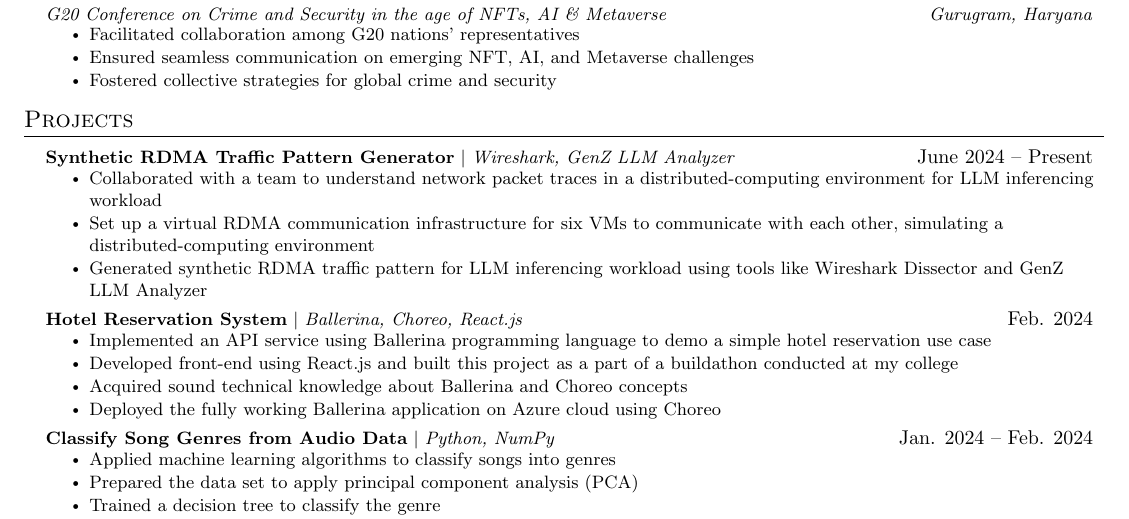
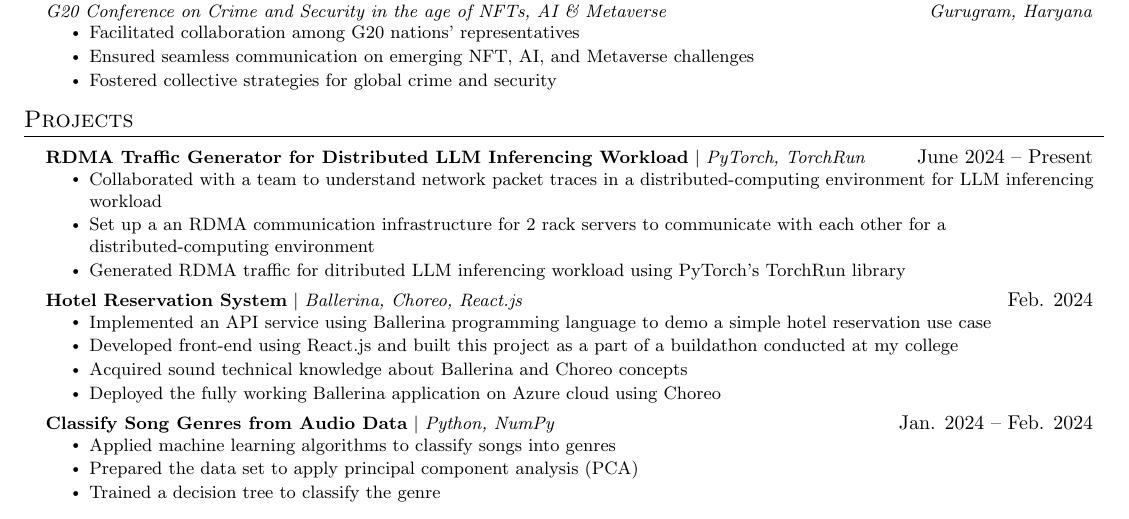
Before and after one commit to primeDevansh/myResume, a LaTeX document (test_main.tex): part of the page, cut so that both start at the same text. Compiled offline with pdfLaTeX.

Commit message:
Refinements

```diff
--- a/test_main.tex
+++ b/test_main.tex
@@ -160,11 +160,11 @@
     \resumeSubHeadingListStart
 
     \resumeProjectHeading
-          {\textbf{Synthetic RDMA Traffic Pattern Generator} $|$ \emph{Wireshark, GenZ LLM Analyzer}}{June 2024 -- Present}
+          {\textbf{RDMA Traffic Generator for Distributed LLM Inferencing Workload} $|$ \emph{PyTorch, TorchRun}}{June 2024 -- Present}
           \resumeItemListStart
             \resumeItem{Collaborated with a team to understand network packet traces in a distributed-computing environment for LLM inferencing workload}
-            \resumeItem{Set up a virtual RDMA communication infrastructure for six VMs to communicate with each other, simulating a distributed-computing environment}
-            \resumeItem{Generated synthetic RDMA traffic pattern for LLM inferencing workload using tools like Wireshark Dissector and GenZ LLM Analyzer}
+            \resumeItem{Set up a an RDMA communication infrastructure for 2 rack servers to communicate with each other for a distributed-computing environment}
+            \resumeItem{Generated RDMA traffic for ditributed LLM inferencing workload using PyTorch's TorchRun library}
           \resumeItemListEnd
 
     \resumeProjectHeading
```
Also changed, not shown: test_main.pdf, test_main.tex (1 more changed lines), 3 other files.
